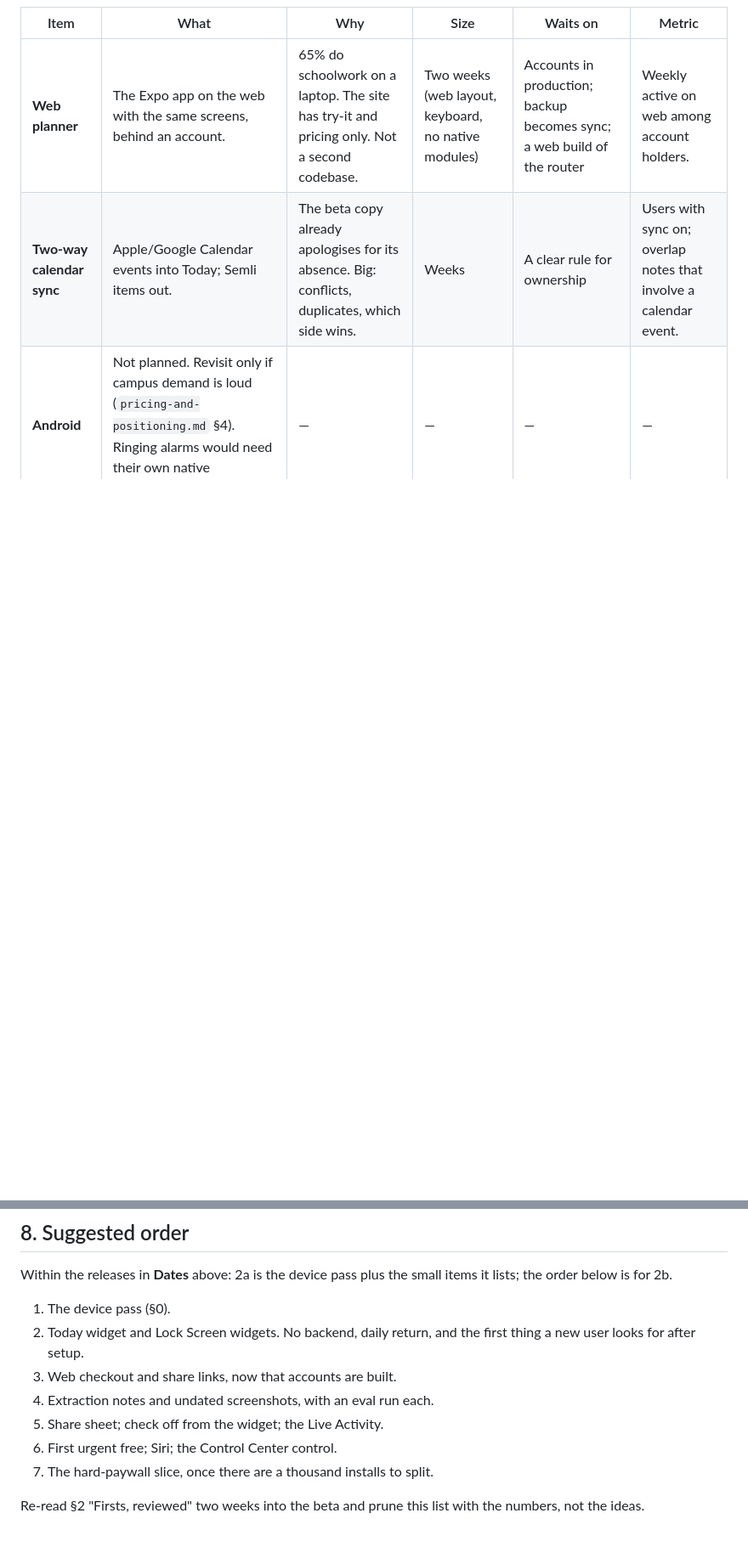
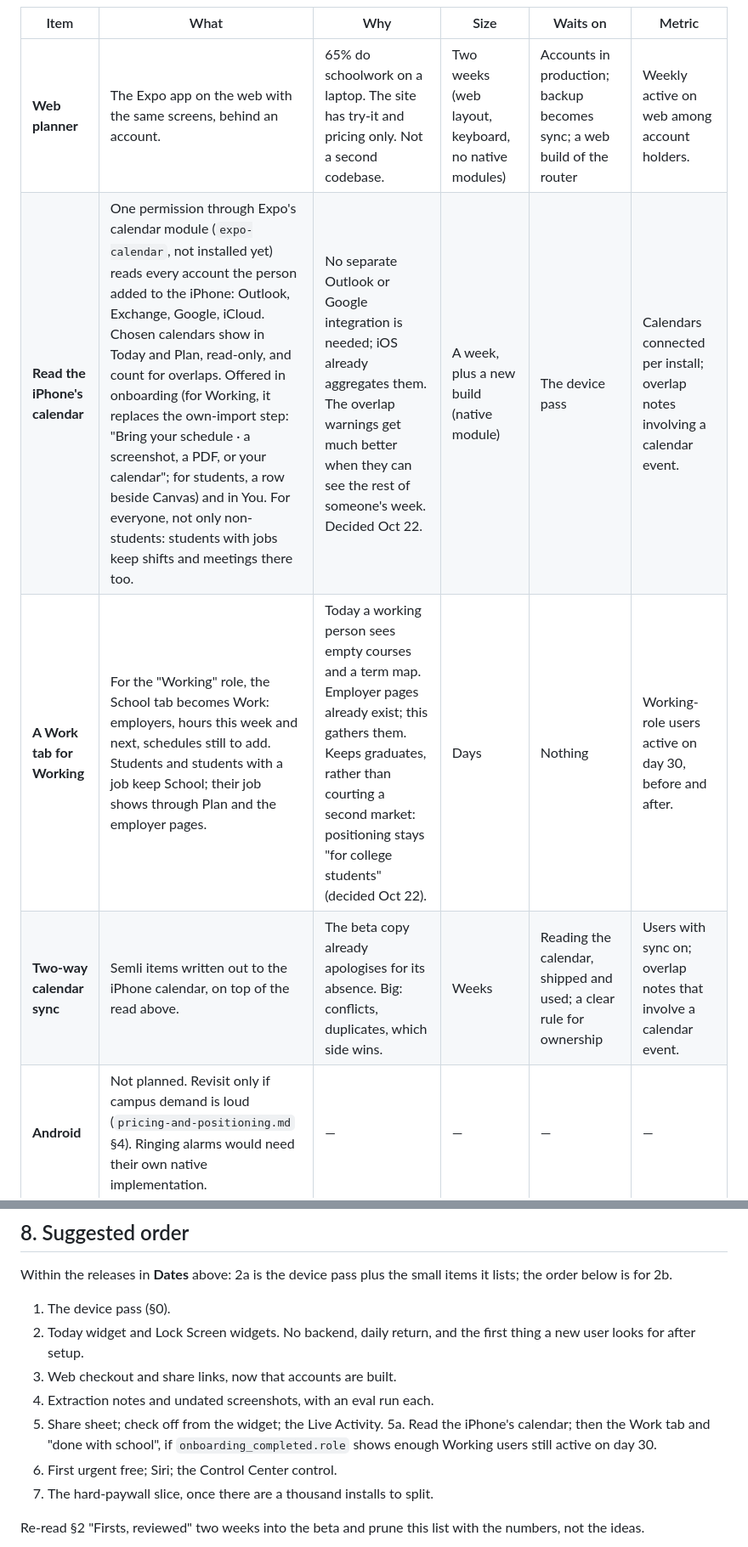
Before and after one commit to ethan0c/dayli, a Markdown page: docs/phase-2.md, 2 parts joined by grey strips. Shown at 85% size. Rendered like a GitHub page; blank space fills up the shorter version.

Commit message:
docs(phase-2): calendar read for everyone, a Work tab, and "done with school" (#20)
Claude-Session: https://claude.ai/code/session_01EHmTZEuePWo3RKiXpmqeTb

Co-authored-by: Claude <noreply@anthropic.com>

```diff
--- a/docs/phase-2.md
+++ b/docs/phase-2.md
@@ -83,7 +83,9 @@ Not planned: a widget per course or per employer (a list of widgets is a setting
 | Item | What | Why | Size | Waits on | Metric |
 |---|---|---|---|---|---|
 | **Web planner** | The Expo app on the web with the same screens, behind an account. | 65% do schoolwork on a laptop. The site has try-it and pricing only. Not a second codebase. | Two weeks (web layout, keyboard, no native modules) | Accounts in production; backup becomes sync; a web build of the router | Weekly active on web among account holders. |
-| **Two-way calendar sync** | Apple/Google Calendar events into Today; Semli items out. | The beta copy already apologises for its absence. Big: conflicts, duplicates, which side wins. | Weeks | A clear rule for ownership | Users with sync on; overlap notes that involve a calendar event. |
+| **Read the iPhone's calendar** | One permission through Expo's calendar module (`expo-calendar`, not installed yet) reads every account the person added to the iPhone: Outlook, Exchange, Google, iCloud. Chosen calendars show in Today and Plan, read-only, and count for overlaps. Offered in onboarding (for Working, it replaces the own-import step: "Bring your schedule · a screenshot, a PDF, or your calendar"; for students, a row beside Canvas) and in You. For everyone, not only non-students: students with jobs keep shifts and meetings there too. | No separate Outlook or Google integration is needed; iOS already aggregates them. The overlap warnings get much better when they can see the rest of someone's week. Decided Oct 22. | A week, plus a new build (native module) | The device pass | Calendars connected per install; overlap notes involving a calendar event. |
+| **A Work tab for Working** | For the "Working" role, the School tab becomes Work: employers, hours this week and next, schedules still to add. Students and students with a job keep School; their job shows through Plan and the employer pages. | Today a working person sees empty courses and a term map. Employer pages already exist; this gathers them. Keeps graduates, rather than courting a second market: positioning stays "for college students" (decided Oct 22). | Days | Nothing | Working-role users active on day 30, before and after. |
+| **Two-way calendar sync** | Semli items written out to the iPhone calendar, on top of the read above. | The beta copy already apologises for its absence. Big: conflicts, duplicates, which side wins. | Weeks | Reading the calendar, shipped and used; a clear rule for ownership | Users with sync on; overlap notes that involve a calendar event. |
 | **Android** | Not planned. Revisit only if campus demand is loud (`pricing-and-positioning.md` §4). Ringing alarms would need their own native implementation. | — | — | — | — |
 | **iPad** | Not planned for 1.x (`supportsTablet: false`). | — | — | — | — |
 
@@ -108,6 +110,7 @@ Within the releases in **Dates** above: 2a is the device pass plus the small ite
 3. Web checkout and share links, now that accounts are built.
 4. Extraction notes and undated screenshots, with an eval run each.
 5. Share sheet; check off from the widget; the Live Activity.
+5a. Read the iPhone's calendar; then the Work tab and "done with school", if `onboarding_completed.role` shows enough Working users still active on day 30.
 6. First urgent free; Siri; the Control Center control.
 7. The hard-paywall slice, once there are a thousand installs to split.
 
```
Also changed, not shown: other parts of docs/phase-2.md (+1 -1 lines).
